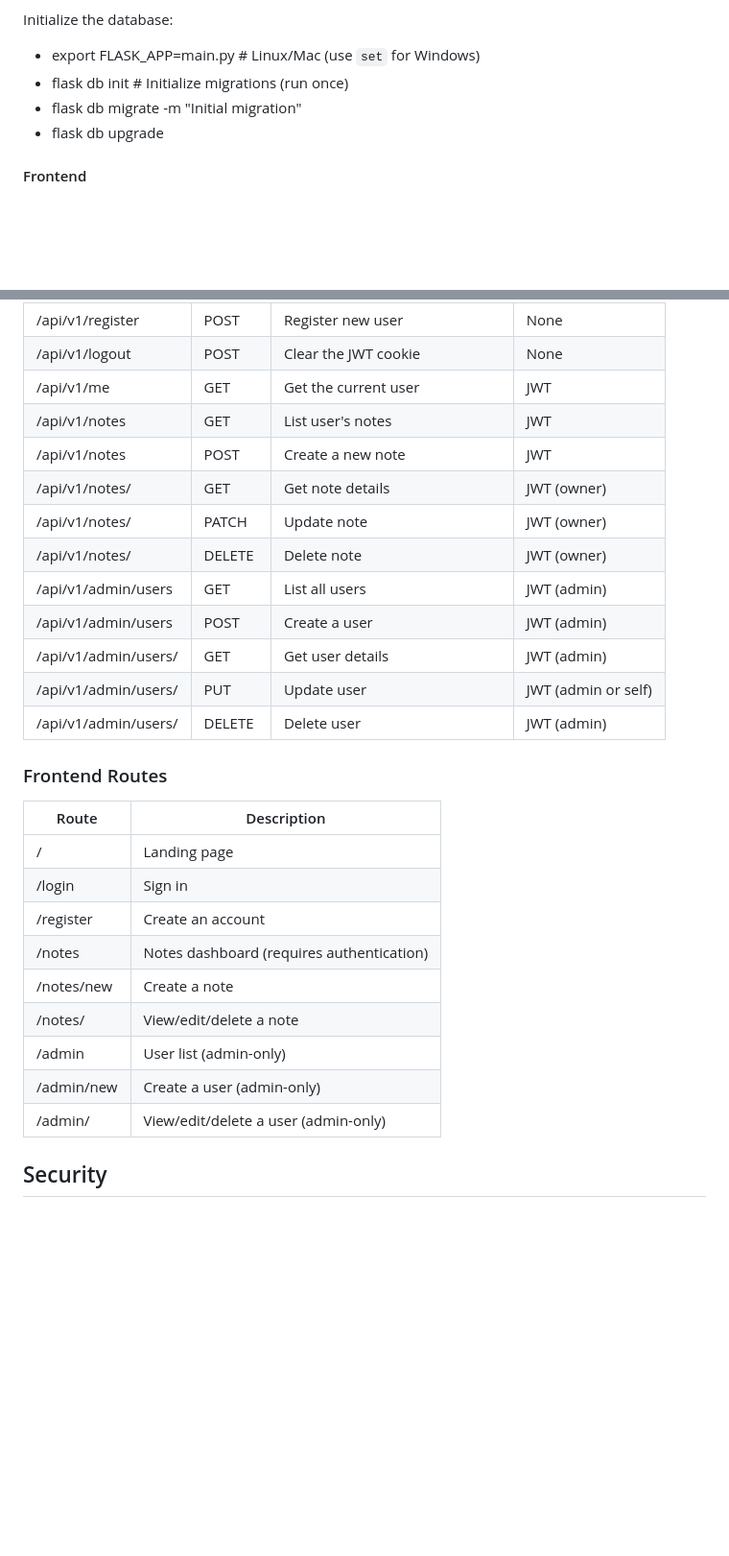
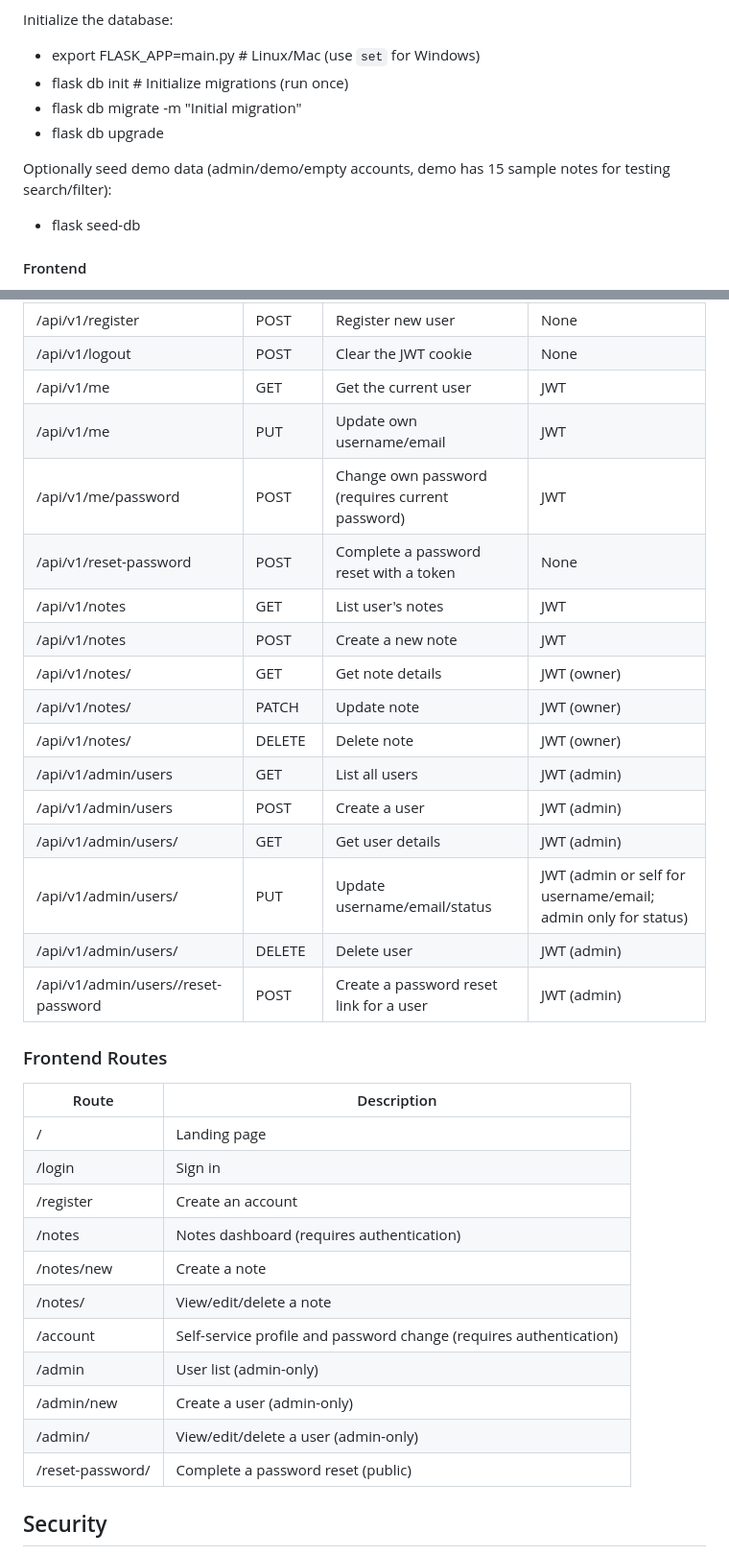
Before and after one commit to Vtoshik/Mini-REST-API, a Markdown page: README.md, 2 parts joined by grey strips. Shown at 96% size. Rendered like a GitHub page; blank space fills up the shorter version.

Commit message:
Document the new account/reset-password routes in README
Endpoint tables and frontend route table were still describing the
app from before Tier 1: no /api/v1/me PUT, no password-reset
endpoints, no /account or /reset-password pages. Added flask
seed-db to the setup steps too.

```diff
--- a/README.md
+++ b/README.md
@@ -88,6 +88,9 @@ Initialize the database:
 - flask db migrate -m "Initial migration"
 - flask db upgrade
 
+Optionally seed demo data (admin/demo/empty accounts, demo has 15 sample notes for testing search/filter):
+- flask seed-db
+
 #### Frontend
 
 - cd frontend
@@ -117,6 +120,9 @@ The frontend is at http://localhost:3000 (this is what you open in a browser) an
 | /api/v1/register         | POST   | Register new user             | None           |
 | /api/v1/logout           | POST   | Clear the JWT cookie          | None           |
 | /api/v1/me               | GET    | Get the current user          | JWT            |
+| /api/v1/me               | PUT    | Update own username/email     | JWT            |
+| /api/v1/me/password      | POST   | Change own password (requires current password) | JWT |
+| /api/v1/reset-password   | POST   | Complete a password reset with a token | None   |
 | /api/v1/notes            | GET    | List user's notes             | JWT            |
 | /api/v1/notes            | POST   | Create a new note             | JWT            |
 | /api/v1/notes/<id>       | GET    | Get note details               | JWT (owner)    |
@@ -125,8 +131,9 @@ The frontend is at http://localhost:3000 (this is what you open in a browser) an
 | /api/v1/admin/users      | GET    | List all users                 | JWT (admin)    |
 | /api/v1/admin/users      | POST   | Create a user                  | JWT (admin)    |
 | /api/v1/admin/users/<id> | GET    | Get user details               | JWT (admin)    |
-| /api/v1/admin/users/<id> | PUT    | Update user                    | JWT (admin or self) |
+| /api/v1/admin/users/<id> | PUT    | Update username/email/status   | JWT (admin or self for username/email; admin only for status) |
 | /api/v1/admin/users/<id> | DELETE | Delete user                    | JWT (admin)    |
+| /api/v1/admin/users/<id>/reset-password | POST | Create a password reset link for a user | JWT (admin) |
 
 ### Frontend Routes
 
@@ -138,9 +145,11 @@ The frontend is at http://localhost:3000 (this is what you open in a browser) an
 | /notes         | Notes dashboard (requires authentication)  |
 | /notes/new     | Create a note                              |
 | /notes/<id>    | View/edit/delete a note                    |
+| /account       | Self-service profile and password change (requires authentication) |
 | /admin         | User list (admin-only)                     |
 | /admin/new     | Create a user (admin-only)                 |
 | /admin/<id>    | View/edit/delete a user (admin-only)       |
+| /reset-password/<token> | Complete a password reset (public)   |
 
 
 ## Security
```
